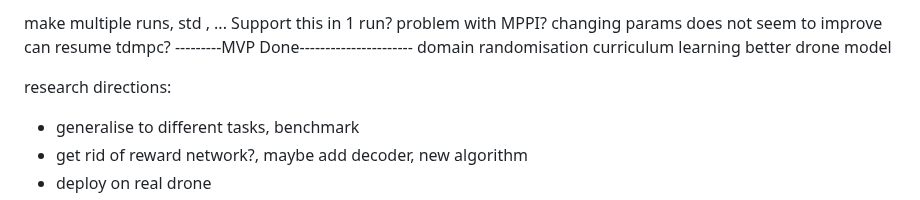
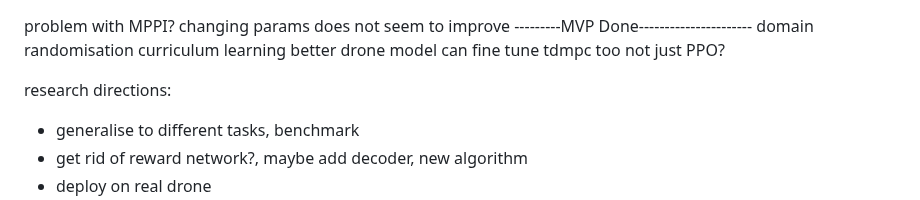
Before and after one commit to hawaterr/quadrotor-flip-rl, a Markdown page: roadmap.md, the part around the change. GitHub-like rendering.

```diff
--- a/roadmap.md
+++ b/roadmap.md
@@ -1,10 +1,9 @@
-make multiple runs, std , ... Support this in 1 run?
 problem with MPPI? changing params does not seem to improve
-can resume tdmpc?
 ---------MVP Done----------------------
 domain randomisation
 curriculum learning
 better drone model
+can fine tune tdmpc too not just PPO?
 
 research directions:
 - generalise to different tasks, benchmark
```
Also changed, not shown: README.md (+13 -12 lines), docs/learning_curves.png, docs/tdmpc2_flip.gif, docs/tdmpc2_flip_no_plan.gif, 11 other files.
